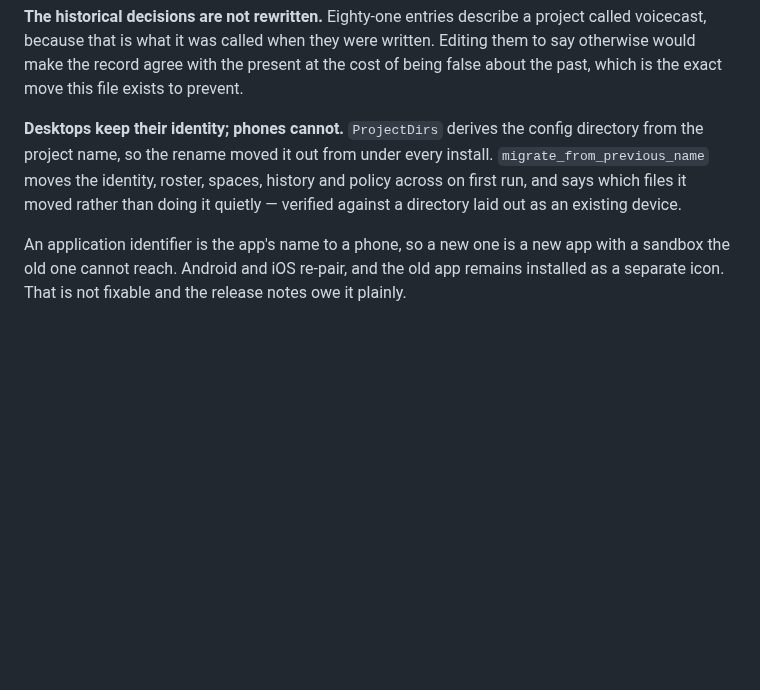
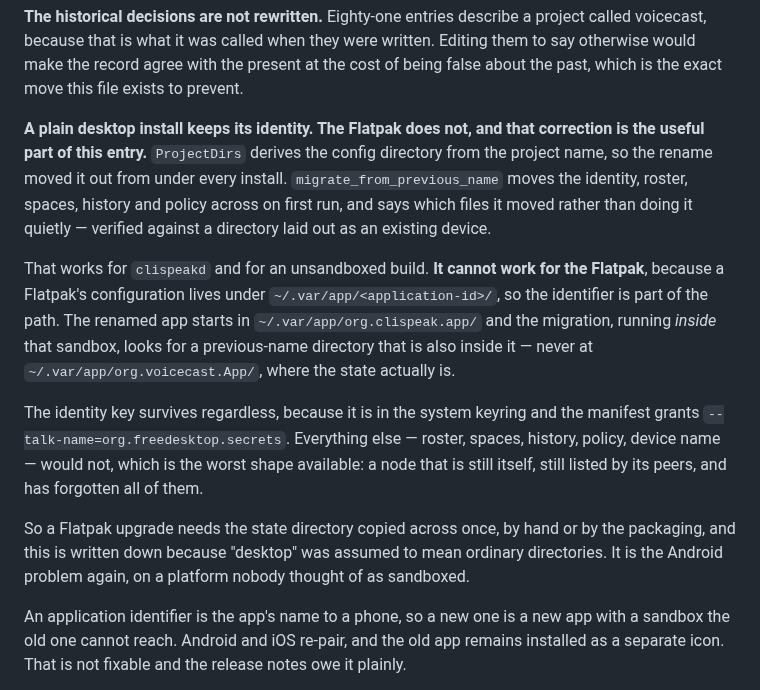
Before and after one commit to clispeak/clispeak, a Markdown page: docs/decisions.md, the part around the change. Rendered like a GitHub page; blank space fills up the shorter version.

Commit message:
Correct the Flatpak half of the migration claim
Decision 82 said desktops keep their identity through the rename. That is
true for `clispeakd` and an unsandboxed build, and false for the Flatpak,
which is what is actually installed here.

A Flatpak keeps its configuration under `~/.var/app/<application-id>/`, so
the identifier is part of the path. The renamed app starts in
`~/.var/app/org.clispeak.app/` and `migrate_from_previous_name`, running
inside that sandbox, looks for a previous-name directory inside the same
sandbox — never at `~/.var/app/org.voicecast.App/`, which is where the state
is.

Confirmed by looking: that directory holds roster.cbor, spaces.cbor,
history.json, policy.json, name and the keyring marker.

The identity key survives, because it is in the system keyring and the
manifest grants --talk-name=org.freedesktop.secrets. Nothing else does, which
is the worst available shape — a node that is still itself, still listed by
its peers, and has forgotten every one of them.

So a Flatpak upgrade needs its state copied across once. Written down rather
than fixed in code because the copy is a host-side act between two sandboxes,
which the app cannot do for itself.

I had assumed "desktop" meant ordinary directories. It is the Android problem
again, on a platform nobody thought of as sandboxed.

Co-Authored-By: Claude Opus 5 <noreply@anthropic.com>
Claude-Session: https://claude.ai/code/session_018SPXBKyT7nU57XaEtosoqY

```diff
--- a/docs/decisions.md
+++ b/docs/decisions.md
@@ -3184,12 +3184,31 @@ written. Editing them to say otherwise would make the record agree with the
 present at the cost of being false about the past, which is the exact move
 this file exists to prevent.
 
-**Desktops keep their identity; phones cannot.** `ProjectDirs` derives the
+**A plain desktop install keeps its identity. The Flatpak does not, and that
+correction is the useful part of this entry.** `ProjectDirs` derives the
 config directory from the project name, so the rename moved it out from under
 every install. `migrate_from_previous_name` moves the identity, roster,
 spaces, history and policy across on first run, and says which files it moved
 rather than doing it quietly — verified against a directory laid out as an
 existing device.
+
+That works for `clispeakd` and for an unsandboxed build. **It cannot work for
+the Flatpak**, because a Flatpak's configuration lives under
+`~/.var/app/<application-id>/`, so the identifier is part of the path. The
+renamed app starts in `~/.var/app/org.clispeak.app/` and the migration, running
+*inside* that sandbox, looks for a previous-name directory that is also inside
+it — never at `~/.var/app/org.voicecast.App/`, where the state actually is.
+
+The identity key survives regardless, because it is in the system keyring and
+the manifest grants `--talk-name=org.freedesktop.secrets`. Everything else —
+roster, spaces, history, policy, device name — would not, which is the worst
+shape available: a node that is still itself, still listed by its peers, and
+has forgotten all of them.
+
+So a Flatpak upgrade needs the state directory copied across once, by hand or
+by the packaging, and this is written down because "desktop" was assumed to
+mean ordinary directories. It is the Android problem again, on a platform
+nobody thought of as sandboxed.
 
 An application identifier is the app's name to a phone, so a new one is a new
 app with a sandbox the old one cannot reach. Android and iOS re-pair, and the
```
